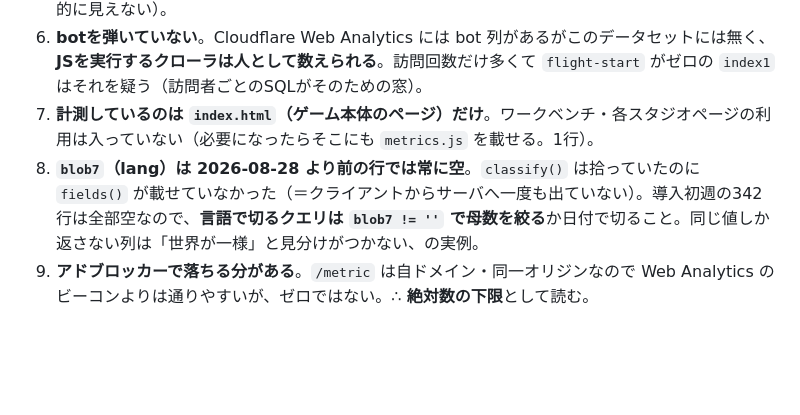
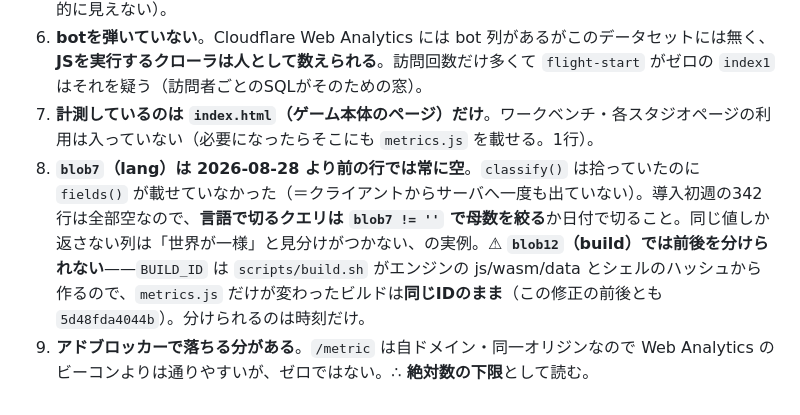
Before and after one commit to tomingtoming/ysflight-web, a Markdown page: docs/metrics.md, the part around the change. GitHub-like rendering; blank space fills up the shorter version.

```diff
--- a/docs/metrics.md
+++ b/docs/metrics.md
@@ -218,5 +218,5 @@ WHERE blob1 = 'session' AND blob10 = 'public' GROUP BY referrer ORDER BY session
 5. **XRiftのワールドは対象外**（`app.xrift.net` にホストされるので、こちらのアカウントからは原理的に見えない）。
 6. **botを弾いていない**。Cloudflare Web Analytics には bot 列があるがこのデータセットには無く、**JSを実行するクローラは人として数えられる**。訪問回数だけ多くて `flight-start` がゼロの `index1` はそれを疑う（訪問者ごとのSQLがそのための窓）。
 7. **計測しているのは `index.html`（ゲーム本体のページ）だけ**。ワークベンチ・各スタジオページの利用は入っていない（必要になったらそこにも `metrics.js` を載せる。1行）。
-8. **`blob7`（lang）は 2026-08-28 より前の行では常に空**。`classify()` は拾っていたのに `fields()` が載せていなかった（＝クライアントからサーバへ一度も出ていない）。導入初週の342行は全部空なので、**言語で切るクエリは `blob7 != ''` で母数を絞る**か日付で切ること。同じ値しか返さない列は「世界が一様」と見分けがつかない、の実例。
+8. **`blob7`（lang）は 2026-08-28 より前の行では常に空**。`classify()` は拾っていたのに `fields()` が載せていなかった（＝クライアントからサーバへ一度も出ていない）。導入初週の342行は全部空なので、**言語で切るクエリは `blob7 != ''` で母数を絞る**か日付で切ること。同じ値しか返さない列は「世界が一様」と見分けがつかない、の実例。⚠ **`blob12`（build）では前後を分けられない**——`BUILD_ID` は `scripts/build.sh` がエンジンの js/wasm/data とシェルのハッシュから作るので、`metrics.js` だけが変わったビルドは**同じIDのまま**（この修正の前後とも `5d48fda4044b`）。分けられるのは時刻だけ。
 9. **アドブロッカーで落ちる分がある**。`/metric` は自ドメイン・同一オリジンなので Web Analytics のビーコンよりは通りやすいが、ゼロではない。∴ **絶対数の下限**として読む。
```
